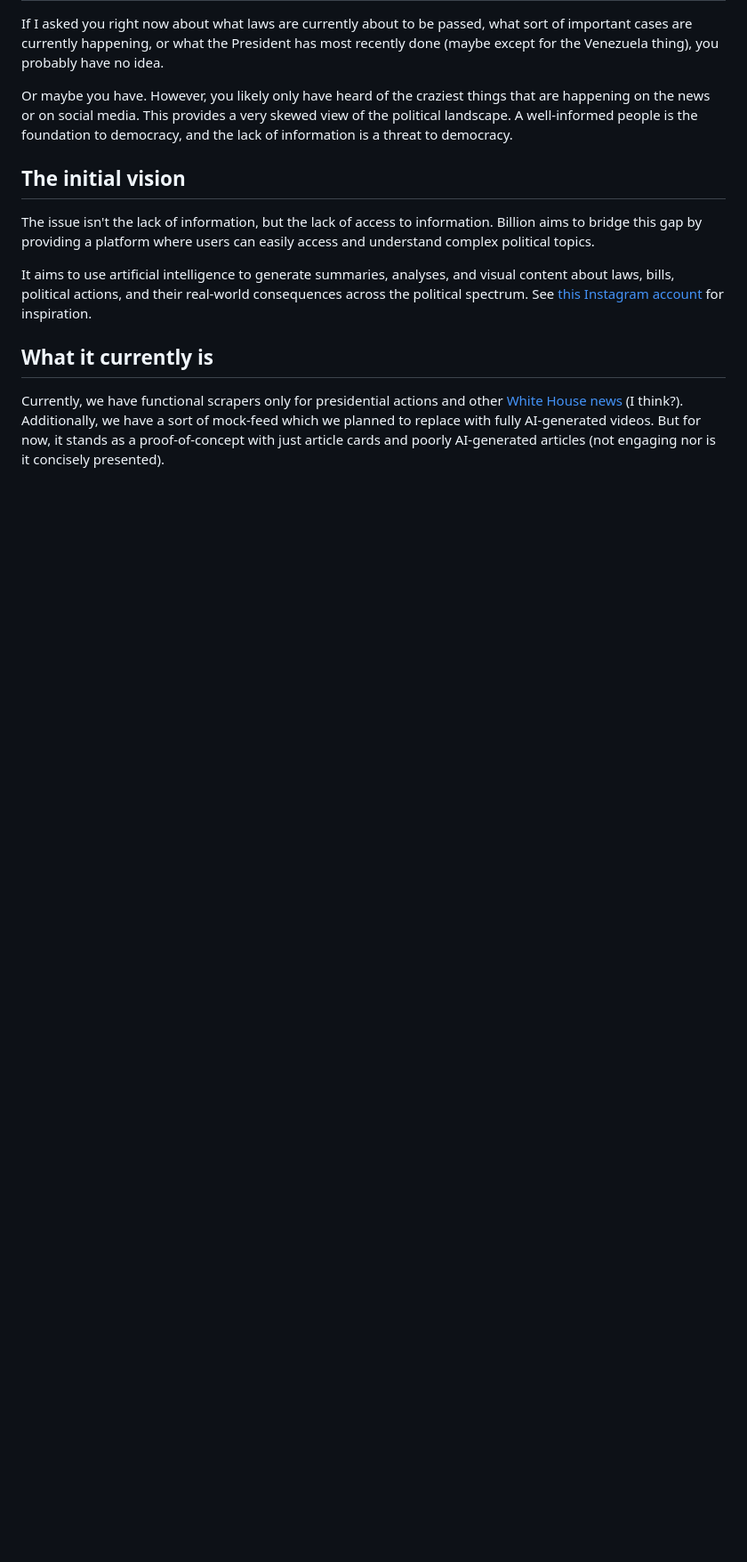
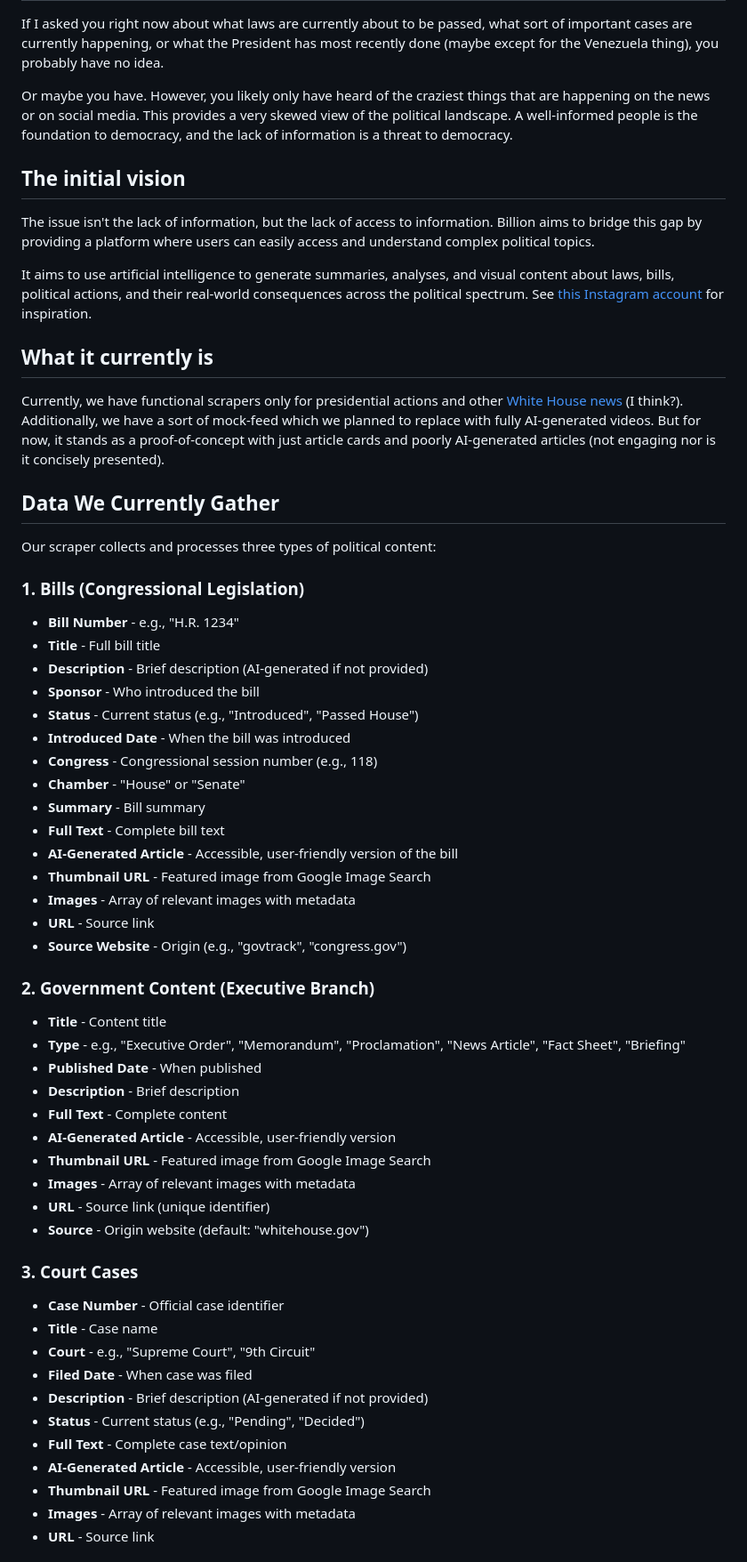
Before and after one commit to ThatXliner/billion, a Markdown page: MANIFESTO.md, the part around one of its changes. Shown at 89% size. Rendered like a GitHub page; blank space fills up the shorter version.

Commit message:
update MANIFESTO to reflect data we get

```diff
--- a/MANIFESTO.md
+++ b/MANIFESTO.md
@@ -21,3 +21,50 @@ It aims to use artificial intelligence to generate summaries, analyses, and visu
 ## What it currently is
 
 Currently, we have functional scrapers only for presidential actions and other [White House news](https://www.whitehouse.gov/news/) (I think?). Additionally, we have a sort of mock-feed which we planned to replace with fully AI-generated videos. But for now, it stands as a proof-of-concept with just article cards and poorly AI-generated articles (not engaging nor is it concisely presented).
+
+## Data We Currently Gather
+
+Our scraper collects and processes three types of political content:
+
+### 1. Bills (Congressional Legislation)
+- **Bill Number** - e.g., "H.R. 1234"
+- **Title** - Full bill title
+- **Description** - Brief description (AI-generated if not provided)
+- **Sponsor** - Who introduced the bill
+- **Status** - Current status (e.g., "Introduced", "Passed House")
+- **Introduced Date** - When the bill was introduced
+- **Congress** - Congressional session number (e.g., 118)
+- **Chamber** - "House" or "Senate"
+- **Summary** - Bill summary
+- **Full Text** - Complete bill text
+- **AI-Generated Article** - Accessible, user-friendly version of the bill
+- **Thumbnail URL** - Featured image from Google Image Search
+- **Images** - Array of relevant images with metadata
+- **URL** - Source link
+- **Source Website** - Origin (e.g., "govtrack", "congress.gov")
+
+### 2. Government Content (Executive Branch)
+- **Title** - Content title
+- **Type** - e.g., "Executive Order", "Memorandum", "Proclamation", "News Article", "Fact Sheet", "Briefing"
+- **Published Date** - When published
+- **Description** - Brief description
+- **Full Text** - Complete content
+- **AI-Generated Article** - Accessible, user-friendly version
+- **Thumbnail URL** - Featured image from Google Image Search
+- **Images** - Array of relevant images with metadata
+- **URL** - Source link (unique identifier)
+- **Source** - Origin website (default: "whitehouse.gov")
+
+### 3. Court Cases
+- **Case Number** - Official case identifier
+- **Title** - Case name
+- **Court** - e.g., "Supreme Court", "9th Circuit"
+- **Filed Date** - When case was filed
+- **Description** - Brief description (AI-generated if not provided)
+- **Status** - Current status (e.g., "Pending", "Decided")
+- **Full Text** - Complete case text/opinion
+- **AI-Generated Article** - Accessible, user-friendly version
+- **Thumbnail URL** - Featured image from Google Image Search
+- **Images** - Array of relevant images with metadata
+- **URL** - Source link
+
```
Also changed, not shown: other parts of MANIFESTO.md (+18 -0 lines).
